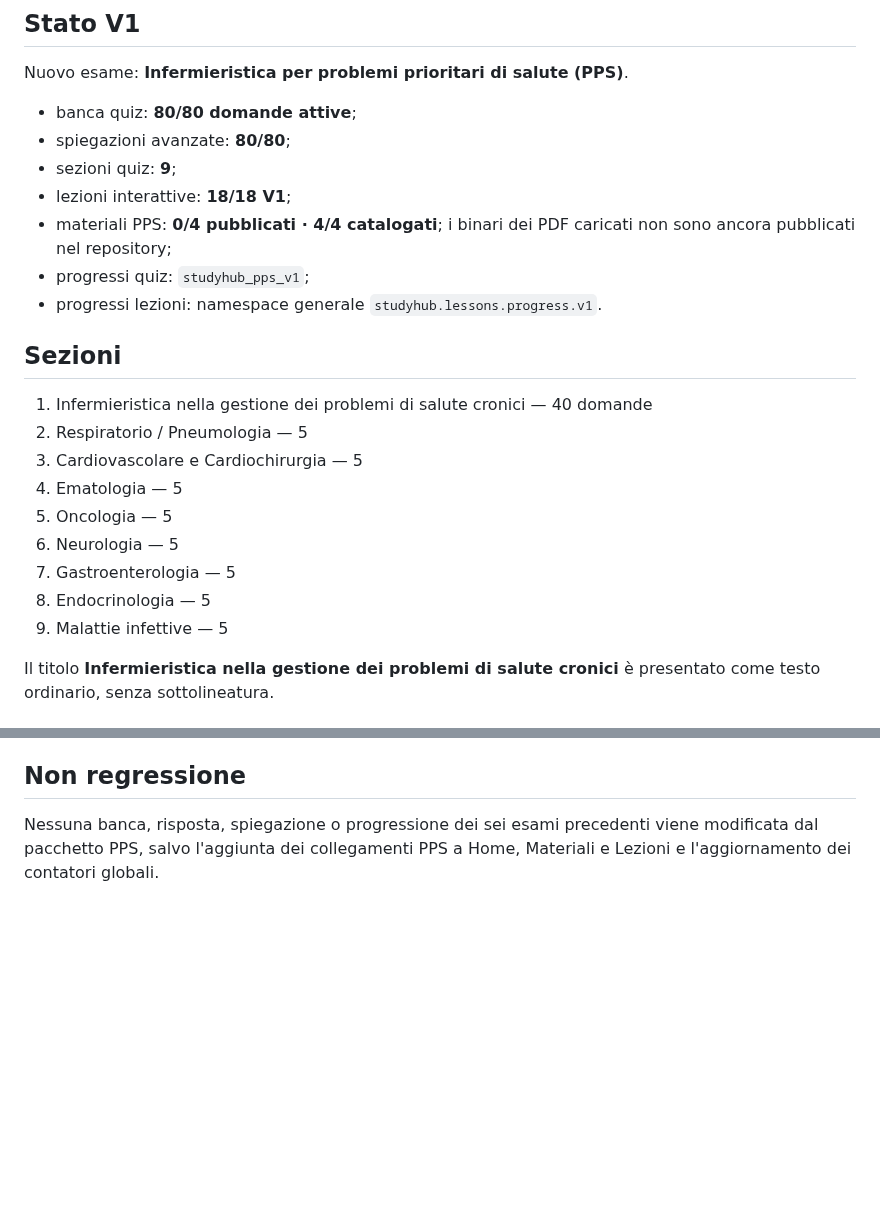
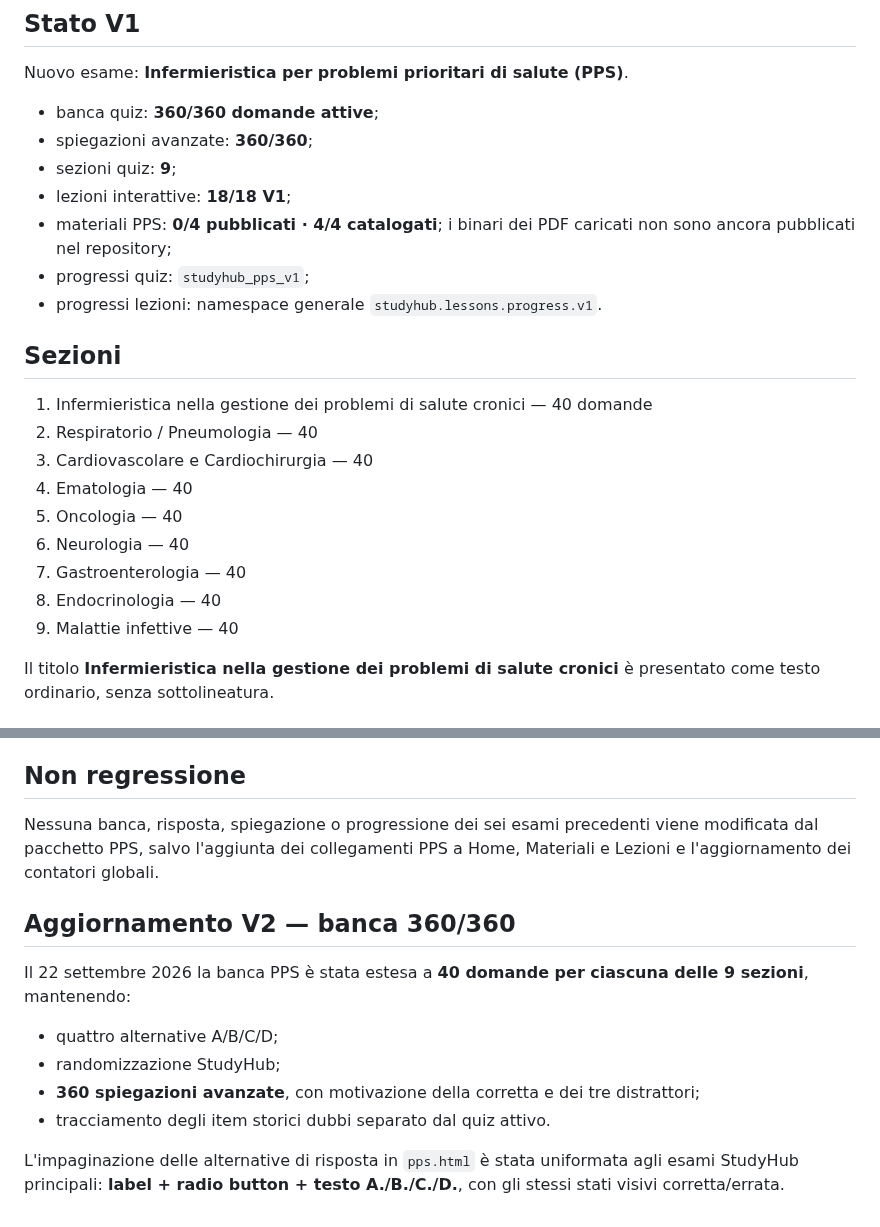
Before and after one commit to Ferrantedaniel-coder/QUIZZONINFERIMERISTICI, a Markdown page: PPS_PROGRESS.md, 2 parts joined by grey strips. Rendered like a GitHub page; blank space fills up the shorter version.

Commit message:
Aggiorna checkpoint PPS a 360 domande

```diff
--- a/PPS_PROGRESS.md
+++ b/PPS_PROGRESS.md
@@ -6,8 +6,8 @@ Ultimo aggiornamento: **22 settembre 2026**
 
 Nuovo esame: **Infermieristica per problemi prioritari di salute (PPS)**.
 
-- banca quiz: **80/80 domande attive**;
-- spiegazioni avanzate: **80/80**;
+- banca quiz: **360/360 domande attive**;
+- spiegazioni avanzate: **360/360**;
 - sezioni quiz: **9**;
 - lezioni interattive: **18/18 V1**;
 - materiali PPS: **0/4 pubblicati · 4/4 catalogati**; i binari dei PDF caricati non sono ancora pubblicati nel repository;
@@ -17,14 +17,14 @@ Nuovo esame: **Infermieristica per problemi prioritari di salute (PPS)**.
 ## Sezioni
 
 1. Infermieristica nella gestione dei problemi di salute cronici — 40 domande
-2. Respiratorio / Pneumologia — 5
-3. Cardiovascolare e Cardiochirurgia — 5
-4. Ematologia — 5
-5. Oncologia — 5
-6. Neurologia — 5
-7. Gastroenterologia — 5
-8. Endocrinologia — 5
-9. Malattie infettive — 5
+2. Respiratorio / Pneumologia — 40
+3. Cardiovascolare e Cardiochirurgia — 40
+4. Ematologia — 40
+5. Oncologia — 40
+6. Neurologia — 40
+7. Gastroenterologia — 40
+8. Endocrinologia — 40
+9. Malattie infettive — 40
 
 Il titolo **Infermieristica nella gestione dei problemi di salute cronici** è presentato come testo ordinario, senza sottolineatura.
 
@@ -95,3 +95,14 @@ Schema di ogni lezione:
 ## Non regressione
 
 Nessuna banca, risposta, spiegazione o progressione dei sei esami precedenti viene modificata dal pacchetto PPS, salvo l'aggiunta dei collegamenti PPS a Home, Materiali e Lezioni e l'aggiornamento dei contatori globali.
+
+
+## Aggiornamento V2 — banca 360/360
+
+Il 22 settembre 2026 la banca PPS è stata estesa a **40 domande per ciascuna delle 9 sezioni**, mantenendo:
+- quattro alternative A/B/C/D;
+- randomizzazione StudyHub;
+- **360 spiegazioni avanzate**, con motivazione della corretta e dei tre distrattori;
+- tracciamento degli item storici dubbi separato dal quiz attivo.
+
+L'impaginazione delle alternative di risposta in `pps.html` è stata uniformata agli esami StudyHub principali: **label + radio button + testo A./B./C./D.**, con gli stessi stati visivi corretta/errata.
```
